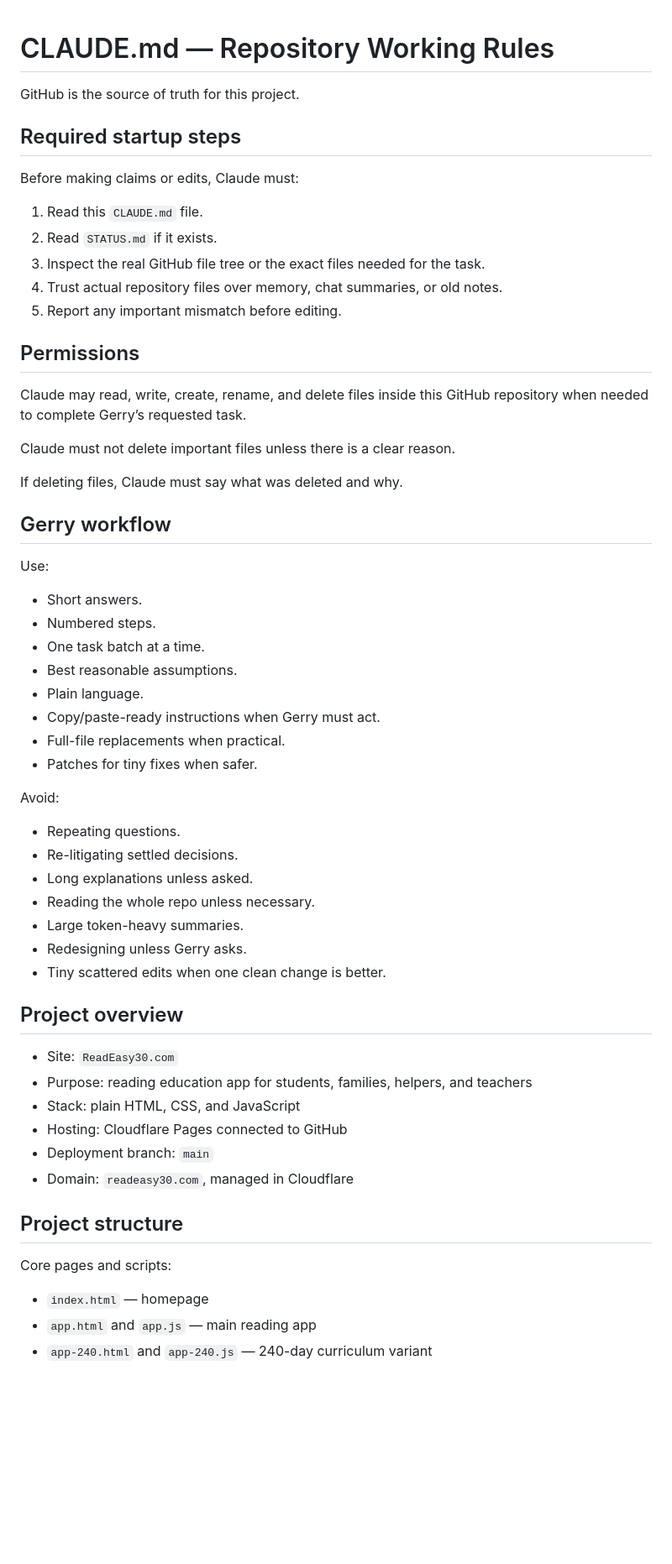
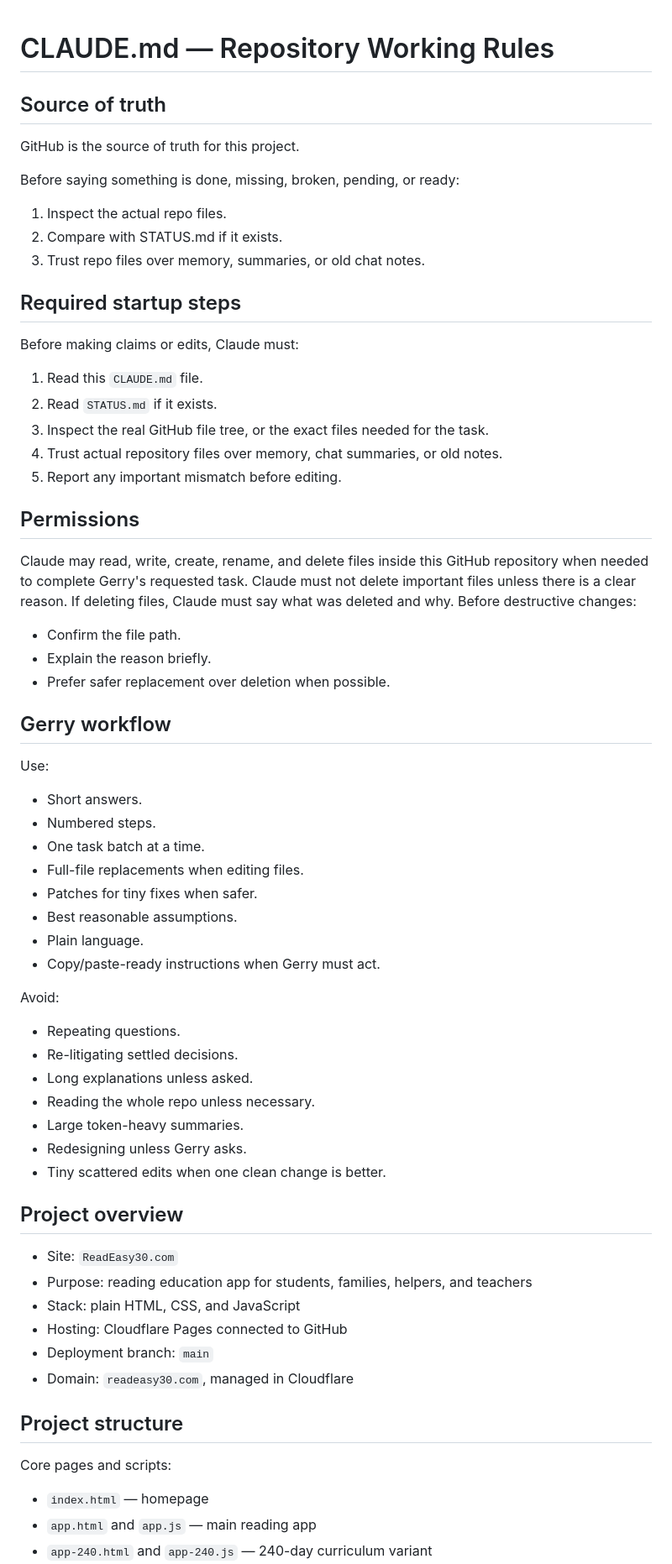
Before and after one commit to Readeasy30/readeasy30.com, a Markdown page: CLAUDE.md, the part around one of its changes. Shown at 84% size. GitHub-like rendering; blank space fills up the shorter version.

Commit message:
Revise CLAUDE.md for clarity and consistency
Updated CLAUDE.md to clarify project rules and workflow.

```diff
--- a/CLAUDE.md
+++ b/CLAUDE.md
@@ -1,40 +1,42 @@
 # CLAUDE.md — Repository Working Rules
 
+## Source of truth
 GitHub is the source of truth for this project.
 
+Before saying something is done, missing, broken, pending, or ready:
+1. Inspect the actual repo files.
+2. Compare with STATUS.md if it exists.
+3. Trust repo files over memory, summaries, or old chat notes.
+
 ## Required startup steps
-
 Before making claims or edits, Claude must:
-
 1. Read this `CLAUDE.md` file.
 2. Read `STATUS.md` if it exists.
-3. Inspect the real GitHub file tree or the exact files needed for the task.
+3. Inspect the real GitHub file tree, or the exact files needed for the task.
 4. Trust actual repository files over memory, chat summaries, or old notes.
 5. Report any important mismatch before editing.
 
 ## Permissions
-
-Claude may read, write, create, rename, and delete files inside this GitHub repository when needed to complete Gerry’s requested task.
-
+Claude may read, write, create, rename, and delete files inside this GitHub repository when needed to complete Gerry's requested task.
 Claude must not delete important files unless there is a clear reason.
-
 If deleting files, Claude must say what was deleted and why.
+Before destructive changes:
+- Confirm the file path.
+- Explain the reason briefly.
+- Prefer safer replacement over deletion when possible.
 
 ## Gerry workflow
-
 Use:
-
 - Short answers.
 - Numbered steps.
 - One task batch at a time.
+- Full-file replacements when editing files.
+- Patches for tiny fixes when safer.
 - Best reasonable assumptions.
 - Plain language.
 - Copy/paste-ready instructions when Gerry must act.
-- Full-file replacements when practical.
-- Patches for tiny fixes when safer.
 
 Avoid:
-
 - Repeating questions.
 - Re-litigating settled decisions.
 - Long explanations unless asked.
@@ -44,7 +46,6 @@ Avoid:
 - Tiny scattered edits when one clean change is better.
 
 ## Project overview
-
 - Site: `ReadEasy30.com`
 - Purpose: reading education app for students, families, helpers, and teachers
 - Stack: plain HTML, CSS, and JavaScript
@@ -53,9 +54,7 @@ Avoid:
 - Domain: `readeasy30.com`, managed in Cloudflare
 
 ## Project structure
-
 Core pages and scripts:
-
 - `index.html` — homepage
 - `app.html` and `app.js` — main reading app
 - `app-240.html` and `app-240.js` — 240-day curriculum variant
```
Also changed, not shown: other parts of CLAUDE.md (+17 -20 lines).
